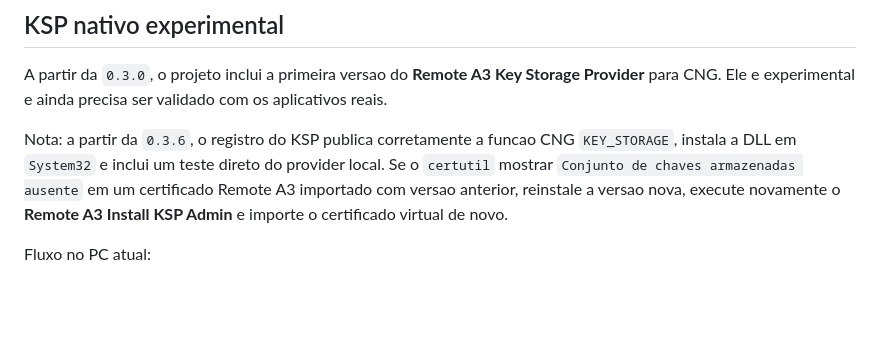
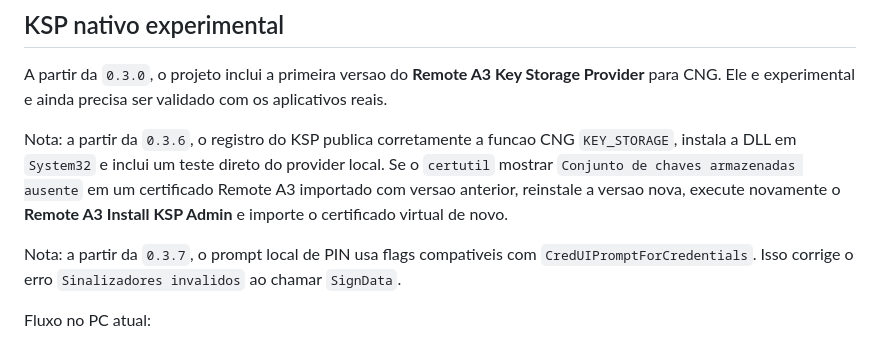
Before and after one commit to madiaznx/remote-a3, a Markdown page: README.md, the part around the change. Rendered like a GitHub page; blank space fills up the shorter version.

Commit message:
Fix Remote A3 PIN prompt flags in v0.3.7

```diff
--- a/README.md
+++ b/README.md
@@ -124,6 +124,8 @@ A partir da `0.3.0`, o projeto inclui a primeira versao do **Remote A3 Key Stora
 
 Nota: a partir da `0.3.6`, o registro do KSP publica corretamente a funcao CNG `KEY_STORAGE`, instala a DLL em `System32` e inclui um teste direto do provider local. Se o `certutil` mostrar `Conjunto de chaves armazenadas ausente` em um certificado Remote A3 importado com versao anterior, reinstale a versao nova, execute novamente o **Remote A3 Install KSP Admin** e importe o certificado virtual de novo.
 
+Nota: a partir da `0.3.7`, o prompt local de PIN usa flags compativeis com `CredUIPromptForCredentials`. Isso corrige o erro `Sinalizadores invalidos` ao chamar `SignData`.
+
 Fluxo no PC atual:
 
 1. Instalar o setup que inclui os binarios nativos `RemoteA3Ksp.dll` e `RemoteA3KspAdmin.exe`.
```
